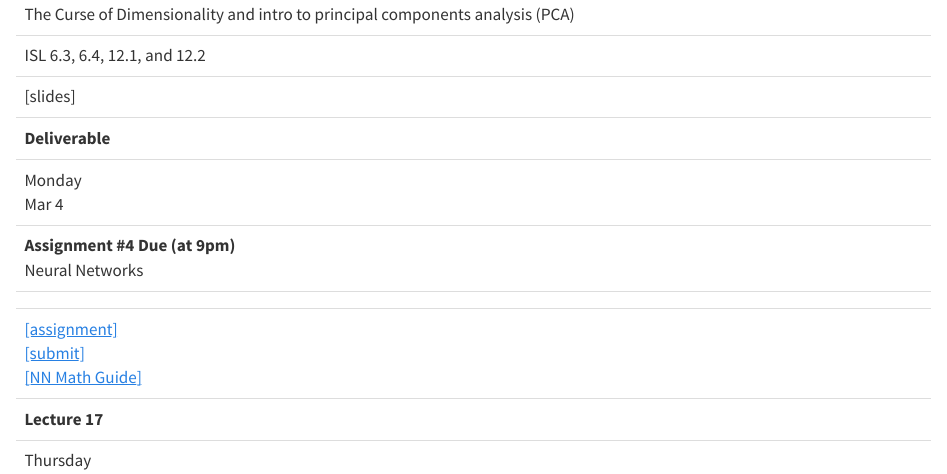
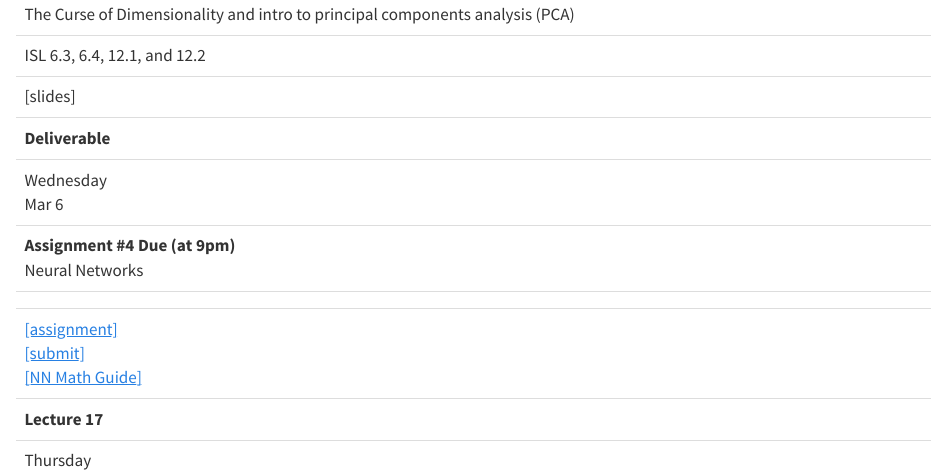
Before and after one commit to kylebradbury/ids705_2024, a Quarto document (schedule.qmd): the page in a window 1100 px wide, from 5880 px down. Rendered offline with R 4.5, knitr and Pandoc in place of Quarto, with nearby package versions.

Commit message:
updated schedule

```diff
--- a/schedule.qmd
+++ b/schedule.qmd
@@ -333,7 +333,7 @@ The schedule below is a guide to what we will be covering throughout the semeste
 
   <tr class="table-warning">
     <td><b>Deliverable</b></td>
-    <td class="date">Monday <br> Mar 4</td>
+    <td class="date">Wednesday <br> Mar 6</td>
     <td><b>Assignment #4 Due (at 9pm)</b><br>Neural Networks</td>
     <td></td>
     <td>
```
Also changed, not shown: docs/search.json, 1 other file.
